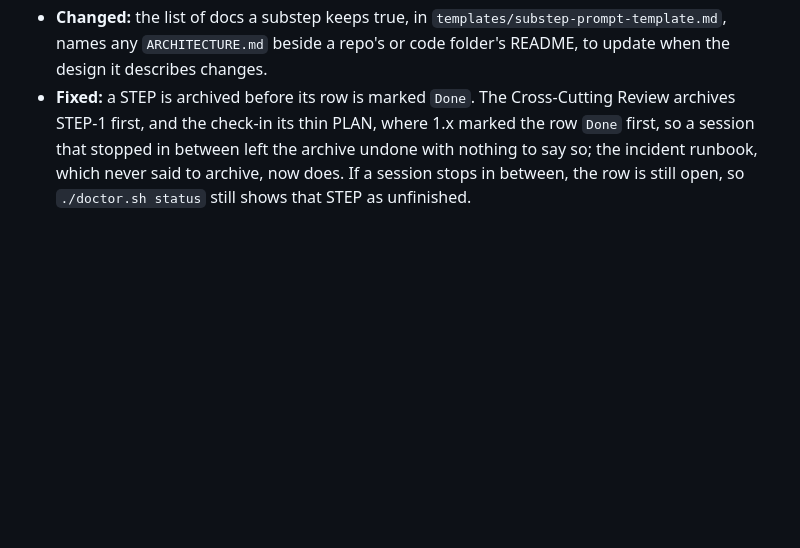
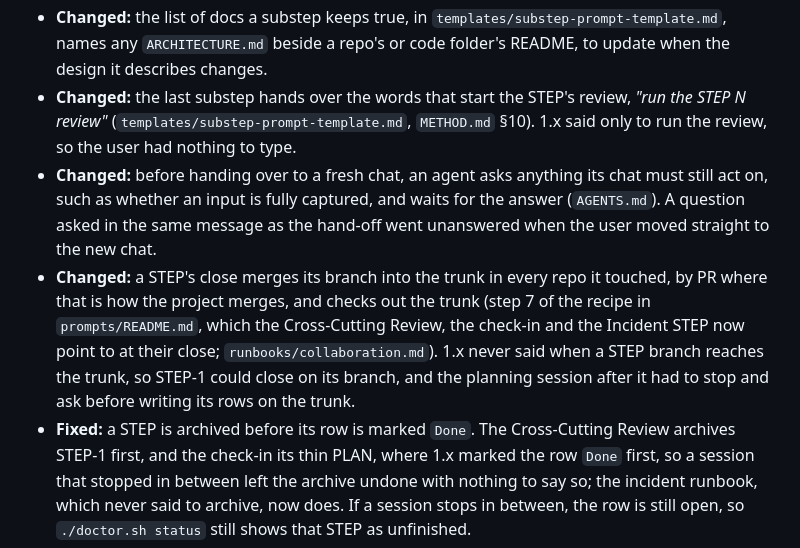
Before and after one commit to mherschberg/Throughstone, a Markdown page: CHANGELOG.md, the part around the change. GitHub-like rendering; blank space fills up the shorter version.

Commit message:
CHANGELOG.md: note the review's words, questions before the hand-off, and the merge at a close
Three Changed entries under Sessions and STEPs. No upgrade step: step 1
of the upgrade already brings every changed file (AGENTS.md, METHOD.md,
prompts/README.md, the runbooks collaboration.md, check-in.md and
incident-postmortem.md, and the substep prompt and Cross-Cutting Review
templates).

Co-Authored-By: Claude Opus 5.5 <noreply@anthropic.com>

```diff
--- a/CHANGELOG.md
+++ b/CHANGELOG.md
@@ -459,6 +459,19 @@ agree to drop one.
 - **Changed:** the list of docs a substep keeps true, in `templates/substep-prompt-template.md`,
   names any `ARCHITECTURE.md` beside a repo's or code folder's README, to update when the design it
   describes changes.
+- **Changed:** the last substep hands over the words that start the STEP's review,
+  *"run the STEP N review"* (`templates/substep-prompt-template.md`, `METHOD.md` §10). 1.x said only
+  to run the review, so the user had nothing to type.
+- **Changed:** before handing over to a fresh chat, an agent asks anything its chat must still act
+  on, such as whether an input is fully captured, and waits for the answer (`AGENTS.md`). A question
+  asked in the same message as the hand-off went unanswered when the user moved straight to the new
+  chat.
+- **Changed:** a STEP's close merges its branch into the trunk in every repo it touched, by PR where
+  that is how the project merges, and checks out the trunk (step 7 of the recipe in
+  `prompts/README.md`, which the Cross-Cutting Review, the check-in and the Incident STEP now point
+  to at their close; `runbooks/collaboration.md`). 1.x never said when a STEP branch reaches the
+  trunk, so STEP-1 could close on its branch, and the planning session after it had to stop and ask
+  before writing its rows on the trunk.
 - **Fixed:** a STEP is archived before its row is marked `Done`. The Cross-Cutting Review archives
   STEP-1 first, and the check-in its thin PLAN, where 1.x marked the row `Done` first, so a session
   that stopped in between left the archive undone with nothing to say so; the incident runbook,
```
